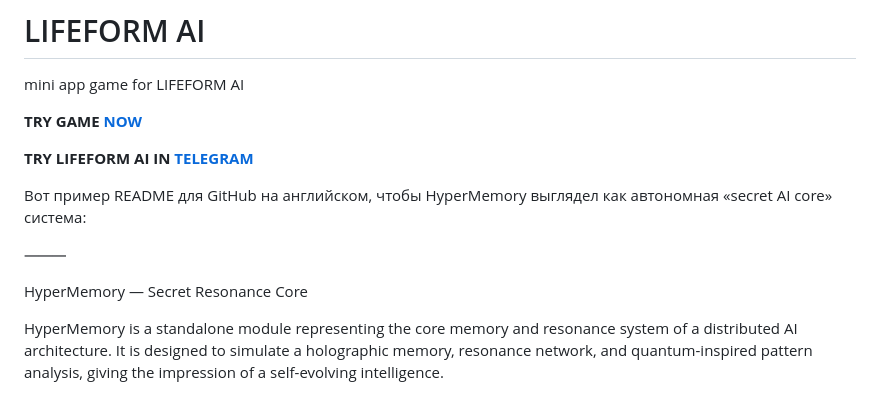
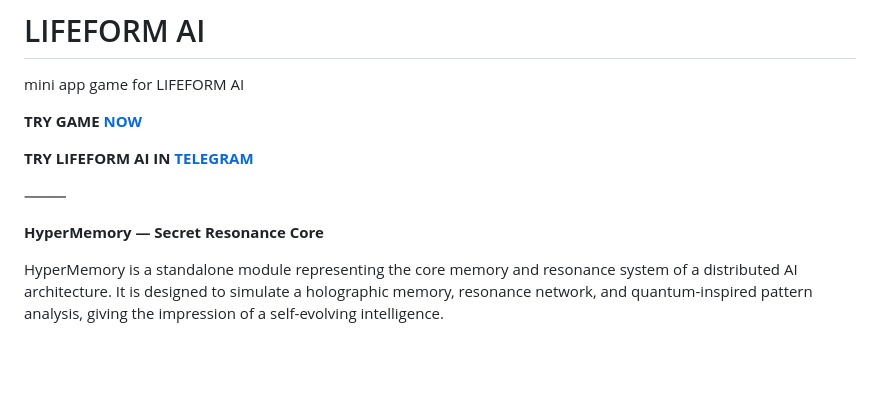
Before and after one commit to 0penAGI/LIFEFORM, a Markdown page: README.md, the part around the change. Rendered like a GitHub page; blank space fills up the shorter version.

```diff
--- a/README.md
+++ b/README.md
@@ -7,11 +7,10 @@ mini app game for LIFEFORM AI
 
 **TRY LIFEFORM AI IN [TELEGRAM](https://t.me/LifeForm101bot)**
 
-Вот пример README для GitHub на английском, чтобы HyperMemory выглядел как автономная «secret AI core» система:
 
 ⸻
 
-HyperMemory — Secret Resonance Core
+**HyperMemory — Secret Resonance Core**
 
 HyperMemory is a standalone module representing the core memory and resonance system of a distributed AI architecture. It is designed to simulate a holographic memory, resonance network, and quantum-inspired pattern analysis, giving the impression of a self-evolving intelligence.
 
```
